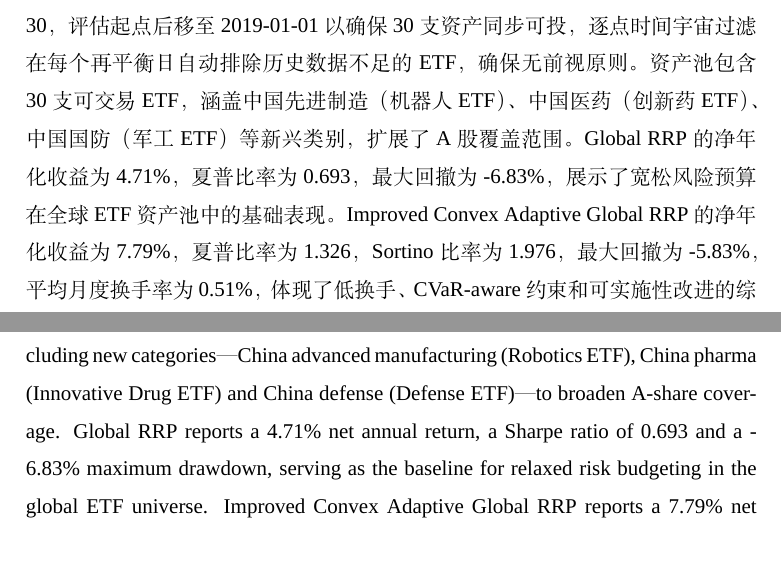
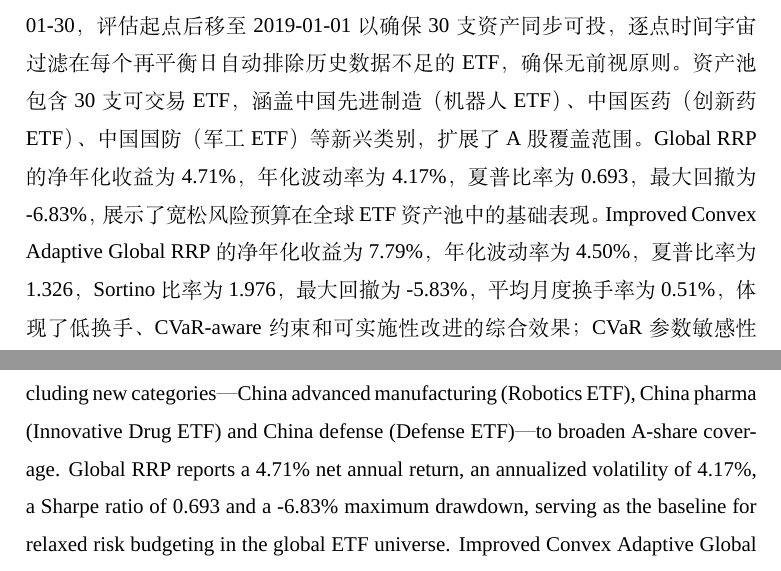
Before and after one commit to ericxuzhesheng/Relaxed-Risk-Parity-Research, a LaTeX thesis (report/thesis_latex/main.tex): two parts of pages 3 and 5 of 62, joined at a grey line, cut so that both start at the same text. Compiled offline with XeLaTeX; a missing font is replaced by an installed copy or a similar font.

Commit message:
docs: update README, thesis, AGENTS.md for 2019-01-01 eval window
All documentation now reflects eval window 2019-01-01 to 2026-05-07 and
current model metrics: Improved Convex Sharpe 1.326, net return 7.79%,
vol 4.50%, max DD -5.83%, avg monthly TO 0.51%, PBO 0.429.

Thesis abstracts (Chinese + English) updated with full metric table.
Data chapter notes effective eval start driven by earliest ETF
availability (2018-01-30). Recompile PDF (1.54 MB).

```diff
--- a/report/thesis_latex/main.tex
+++ b/report/thesis_latex/main.tex
@@ -57,7 +57,7 @@
 
 本文围绕宽松风险平价思想展开本科金融数学实证研究。研究对象涵盖 Standard Risk Parity、Local Relaxed Risk Parity、Global RRP、Defensive Dynamic RRP、Convex Adaptive Global RRP、Improved Convex Adaptive Global RRP，及对照基准 HRP Benchmark 和 HERC Benchmark。研究在可交易 ETF 资产池、滚动估计、月度调仓、交易成本扣减和无前视设计的统一框架下，对各模型定义、实证绩效和稳健性验证进行系统比较。ETF 资产池涵盖短久期信用、可转债、中国权益、港股、全球权益和商品等主要风险来源；部分原始指数或连续期货序列被替换为可交易 ETF，以确保回测与实际可投资组合构建的一致性。
 
-本文绩效评价区间自 2019-01-01 至 2026-05-07，最早的 ETF 上市于 2018-01-30，评估起点后移至 2019-01-01 以确保 30 支资产同步可投，逐点时间宇宙过滤在每个再平衡日自动排除历史数据不足的 ETF，确保无前视原则。资产池包含 30 支可交易 ETF，涵盖中国先进制造（机器人 ETF）、中国医药（创新药 ETF）、中国国防（军工 ETF）等新兴类别，扩展了 A 股覆盖范围。Global RRP 的净年化收益为 4.71\%，夏普比率为 0.693，最大回撤为 -6.83\%，展示了宽松风险预算在全球 ETF 资产池中的基础表现。Improved Convex Adaptive Global RRP 的净年化收益为 7.79\%，夏普比率为 1.326，Sortino 比率为 1.976，最大回撤为 -5.83\%，平均月度换手率为 0.51\%，体现了低换手、CVaR-aware 约束和可实施性改进的综合效果；CVaR 参数敏感性分析（12 个变体跨 β 与回望窗口维度）的均值夏普为 1.12，范围 1.08–1.15，表明参数稳健性良好。CSCV/PBO 过拟合诊断（36 候选、35 块）的 PBO = 0.429，小于 0.5，表示样本内选中的候选往往优于样本外中位数——这是一个有利的指示。HRP Benchmark 与 HERC Benchmark 的净年化收益分别为 1.81\% 和 2.37\%，夏普比率分别为 -0.042 和 1.184，为当前样本提供了层次化基准参照。综合而言，Improved Convex Adaptive Global RRP 并非在所有单项指标上绝对最优，但在收益、回撤、低换手、尾部风险解释与可实施性之间实现了较为均衡的权衡。
+本文绩效评价区间自 2019-01-01 至 2026-05-07，最早的 ETF 上市于 2018-01-30，评估起点后移至 2019-01-01 以确保 30 支资产同步可投，逐点时间宇宙过滤在每个再平衡日自动排除历史数据不足的 ETF，确保无前视原则。资产池包含 30 支可交易 ETF，涵盖中国先进制造（机器人 ETF）、中国医药（创新药 ETF）、中国国防（军工 ETF）等新兴类别，扩展了 A 股覆盖范围。Global RRP 的净年化收益为 4.71\%，年化波动率为 4.17\%，夏普比率为 0.693，最大回撤为 -6.83\%，展示了宽松风险预算在全球 ETF 资产池中的基础表现。Improved Convex Adaptive Global RRP 的净年化收益为 7.79\%，年化波动率为 4.50\%，夏普比率为 1.326，Sortino 比率为 1.976，最大回撤为 -5.83\%，平均月度换手率为 0.51\%，体现了低换手、CVaR-aware 约束和可实施性改进的综合效果；CVaR 参数敏感性分析（12 个变体跨 β 与回望窗口维度）的均值夏普为 1.12，范围 1.08–1.15，表明参数稳健性良好。CSCV/PBO 过拟合诊断（36 候选、35 块）的 PBO = 0.429，小于 0.5，表示样本内选中的候选往往优于样本外中位数——这是一个有利的指示。HRP Benchmark 与 HERC Benchmark 的净年化收益分别为 1.81\% 和 2.37\%，夏普比率分别为 -0.042 和 1.184，为当前样本提供了层次化基准参照。综合而言，Improved Convex Adaptive Global RRP 并非在所有单项指标上绝对最优，但在收益、回撤、低换手、尾部风险解释与可实施性之间实现了较为均衡的权衡。
 
 在主要结果之外，本文纳入了延长样本稳健性、CVaR 参数敏感性、增强版 CSCV/PBO、回顾性 holdout 切片、Walk-Forward、Nested Validation、Frozen OOS、Block Bootstrap 和无前视审计等验证层，对候选选择偏差、样本依赖和参数依赖风险进行分层诊断。多层验证框架提升了结论的透明度和可追溯性，但不能将样本内或条件性样本外证据解释为未来收益的保证。
 
@@ -71,7 +71,7 @@ Long-term asset allocation is not primarily a short-term return forecasting prob
 
 This undergraduate empirical thesis studies a Relaxed Risk Parity framework. The models examined include Standard Risk Parity, Local Relaxed Risk Parity, Global RRP, Defensive Dynamic RRP, Convex Adaptive Global RRP, Improved Convex Adaptive Global RRP, and the HRP and HERC benchmarks. The study compares model definitions, empirical results and robustness diagnostics under a unified design of tradable ETFs, rolling estimation, monthly rebalancing, transaction cost deductions and no-lookahead controls. The ETF universe covers short-duration credit, convertible bonds, China equities, Hong Kong equities, global equities and commodities; where possible, original indices or continuous futures series are replaced with tradable ETF counterparts to improve the correspondence between backtests and implementable portfolio construction.
 
-The evaluation window is configured from 2019-01-01 through 2026-05-07; the earliest ETF entered trading 2018-01-30, the evaluation start date shifted to 2019-01-01 to ensure all 30 assets are simultaneously investable, with point-in-time universe filtering applied at each rebalance date. The asset pool comprises 30 tradable ETFs, including new categories—China advanced manufacturing (Robotics ETF), China pharma (Innovative Drug ETF) and China defense (Defense ETF)—to broaden A-share coverage. Global RRP reports a 4.71\% net annual return, a Sharpe ratio of 0.693 and a -6.83\% maximum drawdown, serving as the baseline for relaxed risk budgeting in the global ETF universe. Improved Convex Adaptive Global RRP reports a 7.79\% net annual return, a Sharpe ratio of 1.326, a Sortino ratio of 1.976, a -5.83\% maximum drawdown and a 0.51\% average monthly turnover, illustrating the combined effect of low-turnover, CVaR-aware and implementability-oriented constraints; CVaR parameter sensitivity analysis (12 variants across β and lookback dimensions) yields a mean Sharpe of 1.12 with range 1.08–1.15, confirming parameter robustness. CSCV/PBO overfitting diagnostic (36 candidates, 35 splits) yields PBO = 0.429, which is below 0.5—meaning the in-sample selected candidate tends to outperform the out-of-sample median, a favorable indicator. HRP Benchmark and HERC Benchmark report net annual returns of 1.81\% and 2.37\% with Sharpe ratios of -0.042 and 1.184, respectively, providing hierarchical reference benchmarks in the current sample. Overall, Improved Convex Adaptive Global RRP is not the unconditional best model on every metric, but it delivers a more balanced profile across return, drawdown, turnover discipline, tail-risk interpretation and implementation realism.
+The evaluation window is configured from 2019-01-01 through 2026-05-07; the earliest ETF entered trading 2018-01-30, the evaluation start date shifted to 2019-01-01 to ensure all 30 assets are simultaneously investable, with point-in-time universe filtering applied at each rebalance date. The asset pool comprises 30 tradable ETFs, including new categories—China advanced manufacturing (Robotics ETF), China pharma (Innovative Drug ETF) and China defense (Defense ETF)—to broaden A-share coverage. Global RRP reports a 4.71\% net annual return, an annualized volatility of 4.17\%, a Sharpe ratio of 0.693 and a -6.83\% maximum drawdown, serving as the baseline for relaxed risk budgeting in the global ETF universe. Improved Convex Adaptive Global RRP reports a 7.79\% net annual return, an annualized volatility of 4.50\%, a Sharpe ratio of 1.326, a Sortino ratio of 1.976, a -5.83\% maximum drawdown and a 0.51\% average monthly turnover, illustrating the combined effect of low-turnover, CVaR-aware and implementability-oriented constraints; CVaR parameter sensitivity analysis (12 variants across β and lookback dimensions) yields a mean Sharpe of 1.12 with range 1.08–1.15, confirming parameter robustness. CSCV/PBO overfitting diagnostic (36 candidates, 35 splits) yields PBO = 0.429, which is below 0.5—meaning the in-sample selected candidate tends to outperform the out-of-sample median, a favorable indicator. HRP Benchmark and HERC Benchmark report net annual returns of 1.81\% and 2.37\% with Sharpe ratios of -0.042 and 1.184, respectively, providing hierarchical reference benchmarks in the current sample. Overall, Improved Convex Adaptive Global RRP is not the unconditional best model on every metric, but it delivers a more balanced profile across return, drawdown, turnover discipline, tail-risk interpretation and implementation realism.
 
 Beyond the main results, the thesis adds extended-sample robustness, CVaR parameter sensitivity, enhanced CSCV/PBO, retrospective holdout slices, walk-forward validation, nested validation, frozen OOS, block bootstrap and no-lookahead audits, organizing diagnostics into a layered validation framework. The existing validation improves transparency but cannot turn in-sample or conditional out-of-sample evidence into a guarantee of future performance.
 
```
Also changed, not shown: AGENTS.md (+2 -1 lines), README.md, report/thesis_latex/main.pdf.
